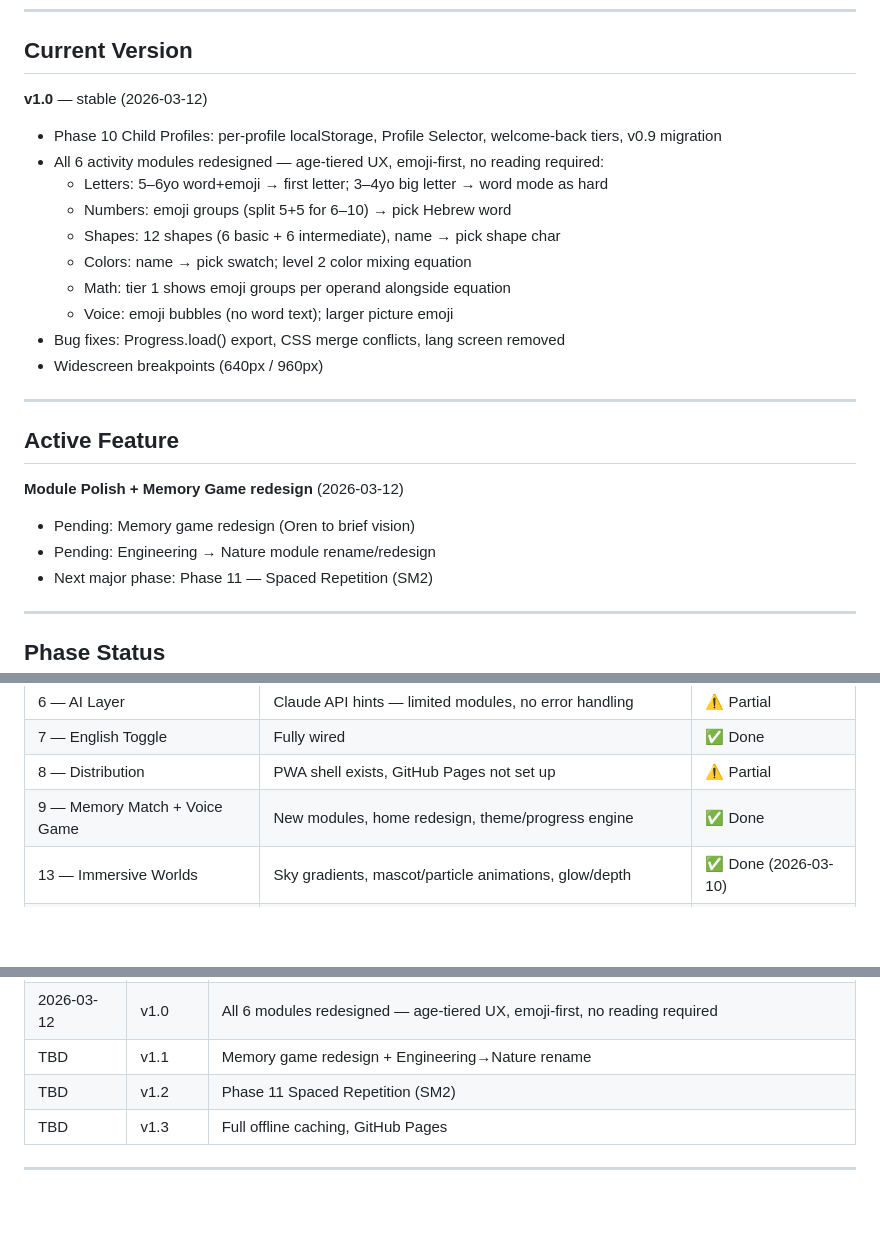
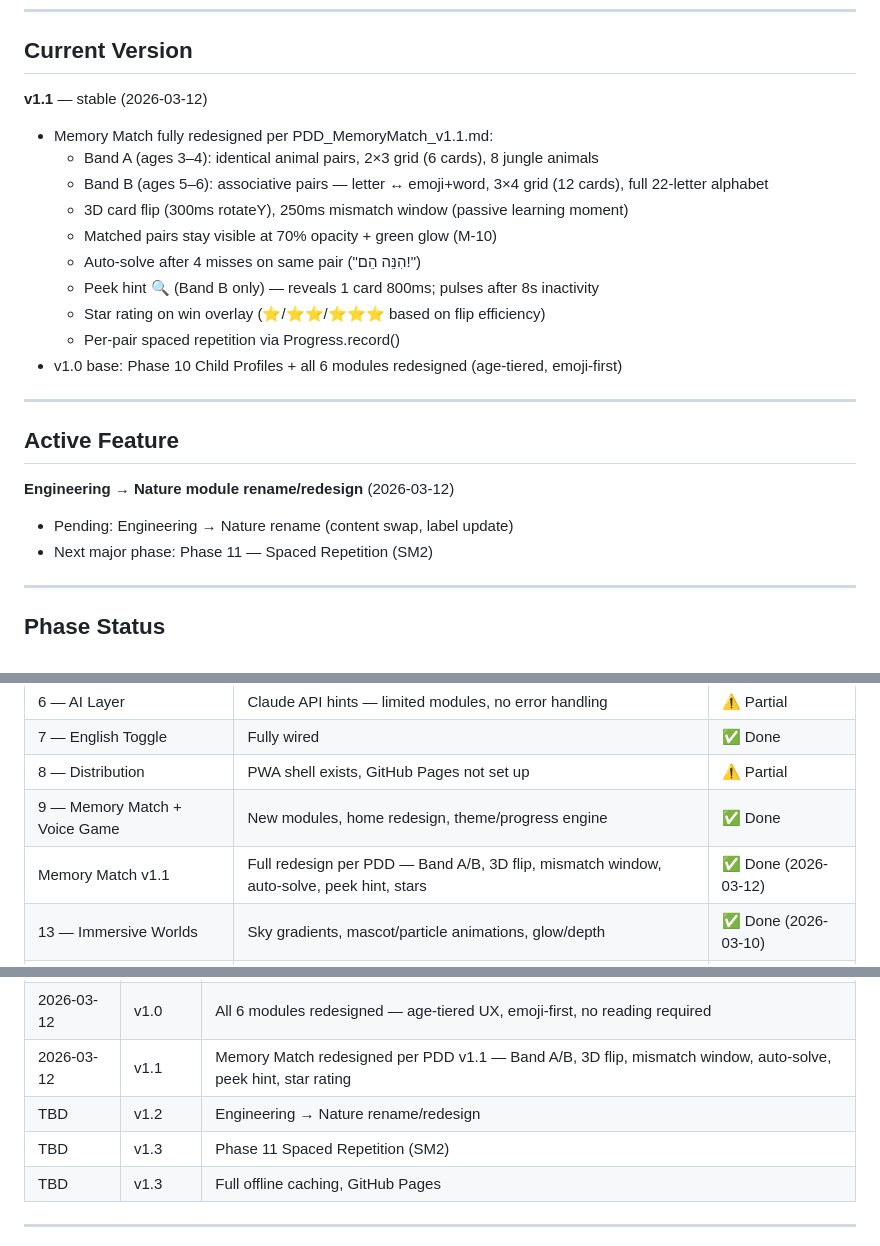
Before and after one commit to aninim/learn-with-me, a Markdown page: PLANNING.md, 3 parts joined by grey strips. GitHub-like rendering; blank space fills up the shorter version.

```diff
--- a/PLANNING.md
+++ b/PLANNING.md
@@ -6,24 +6,23 @@
 ---
 
 ## Current Version
-**v1.0** — stable (2026-03-12)
-- Phase 10 Child Profiles: per-profile localStorage, Profile Selector, welcome-back tiers, v0.9 migration
-- All 6 activity modules redesigned — age-tiered UX, emoji-first, no reading required:
-  - Letters: 5–6yo word+emoji → first letter; 3–4yo big letter → word mode as hard
-  - Numbers: emoji groups (split 5+5 for 6–10) → pick Hebrew word
-  - Shapes: 12 shapes (6 basic + 6 intermediate), name → pick shape char
-  - Colors: name → pick swatch; level 2 color mixing equation
-  - Math: tier 1 shows emoji groups per operand alongside equation
-  - Voice: emoji bubbles (no word text); larger picture emoji
-- Bug fixes: Progress.load() export, CSS merge conflicts, lang screen removed
-- Widescreen breakpoints (640px / 960px)
+**v1.1** — stable (2026-03-12)
+- Memory Match fully redesigned per PDD_MemoryMatch_v1.1.md:
+  - Band A (ages 3–4): identical animal pairs, 2×3 grid (6 cards), 8 jungle animals
+  - Band B (ages 5–6): associative pairs — letter ↔ emoji+word, 3×4 grid (12 cards), full 22-letter alphabet
+  - 3D card flip (300ms rotateY), 250ms mismatch window (passive learning moment)
+  - Matched pairs stay visible at 70% opacity + green glow (M-10)
+  - Auto-solve after 4 misses on same pair ("הִנֵּה הֵם!")
+  - Peek hint 🔍 (Band B only) — reveals 1 card 800ms; pulses after 8s inactivity
+  - Star rating on win overlay (⭐/⭐⭐/⭐⭐⭐ based on flip efficiency)
+  - Per-pair spaced repetition via Progress.record()
+- v1.0 base: Phase 10 Child Profiles + all 6 modules redesigned (age-tiered, emoji-first)
 
 ---
 
 ## Active Feature
-**Module Polish + Memory Game redesign** (2026-03-12)
-- Pending: Memory game redesign (Oren to brief vision)
-- Pending: Engineering → Nature module rename/redesign
+**Engineering → Nature module rename/redesign** (2026-03-12)
+- Pending: Engineering → Nature rename (content swap, label update)
 - Next major phase: Phase 11 — Spaced Repetition (SM2)
 
 ---
@@ -42,6 +41,7 @@
 | 7 — English Toggle | Fully wired | ✅ Done |
 | 8 — Distribution | PWA shell exists, GitHub Pages not set up | ⚠️ Partial |
 | 9 — Memory Match + Voice Game | New modules, home redesign, theme/progress engine | ✅ Done |
+| Memory Match v1.1 | Full redesign per PDD — Band A/B, 3D flip, mismatch window, auto-solve, peek hint, stars | ✅ Done (2026-03-12) |
 | 13 — Immersive Worlds | Sky gradients, mascot/particle animations, glow/depth | ✅ Done (2026-03-10) |
 | **10 — Child Profiles** | Per-profile localStorage, Profile Selector screen, welcome-back tiers | ✅ Done |
 | 11 — Spaced Repetition | SM2-style scheduling, replaces 2× weighting | 🔲 Backlog |
@@ -102,8 +102,9 @@
 | 2026-03-11 | v0.9+ | All JS files recovered + in git. 7–8 age pill removed. Docs updated. App to standalone repo. |
 | 2026-03-11 | v1.0 | Child Profiles (Phase 10) — profiles engine, selector screen, welcome-back tiers, data migration |
 | 2026-03-12 | v1.0 | All 6 modules redesigned — age-tiered UX, emoji-first, no reading required |
-| TBD | v1.1 | Memory game redesign + Engineering→Nature rename |
-| TBD | v1.2 | Phase 11 Spaced Repetition (SM2) |
+| 2026-03-12 | v1.1 | Memory Match redesigned per PDD v1.1 — Band A/B, 3D flip, mismatch window, auto-solve, peek hint, star rating |
+| TBD | v1.2 | Engineering → Nature rename/redesign |
+| TBD | v1.3 | Phase 11 Spaced Repetition (SM2) |
 | TBD | v1.3 | Full offline caching, GitHub Pages |
 
 ---
```
Also changed, not shown: CLAUDE.md (+10 -5 lines).
